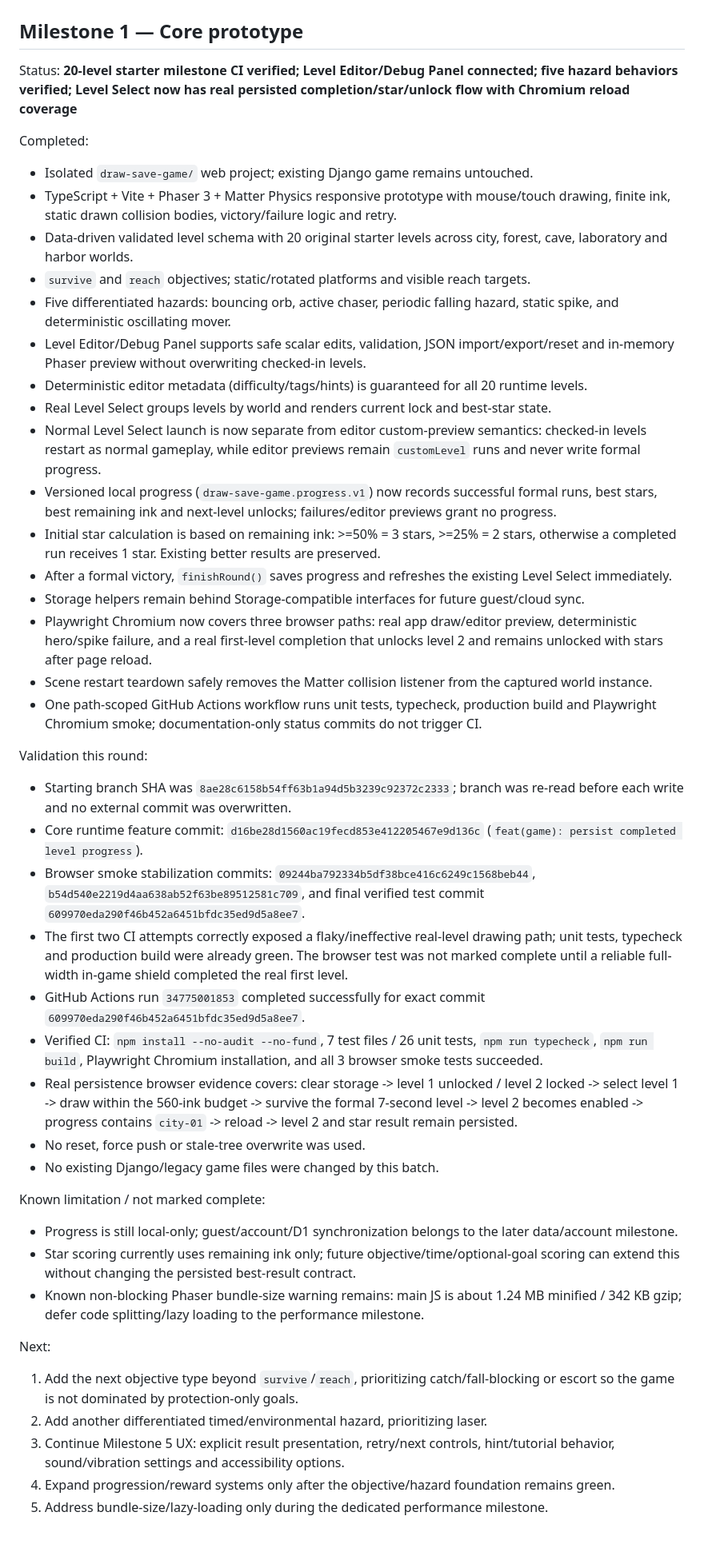
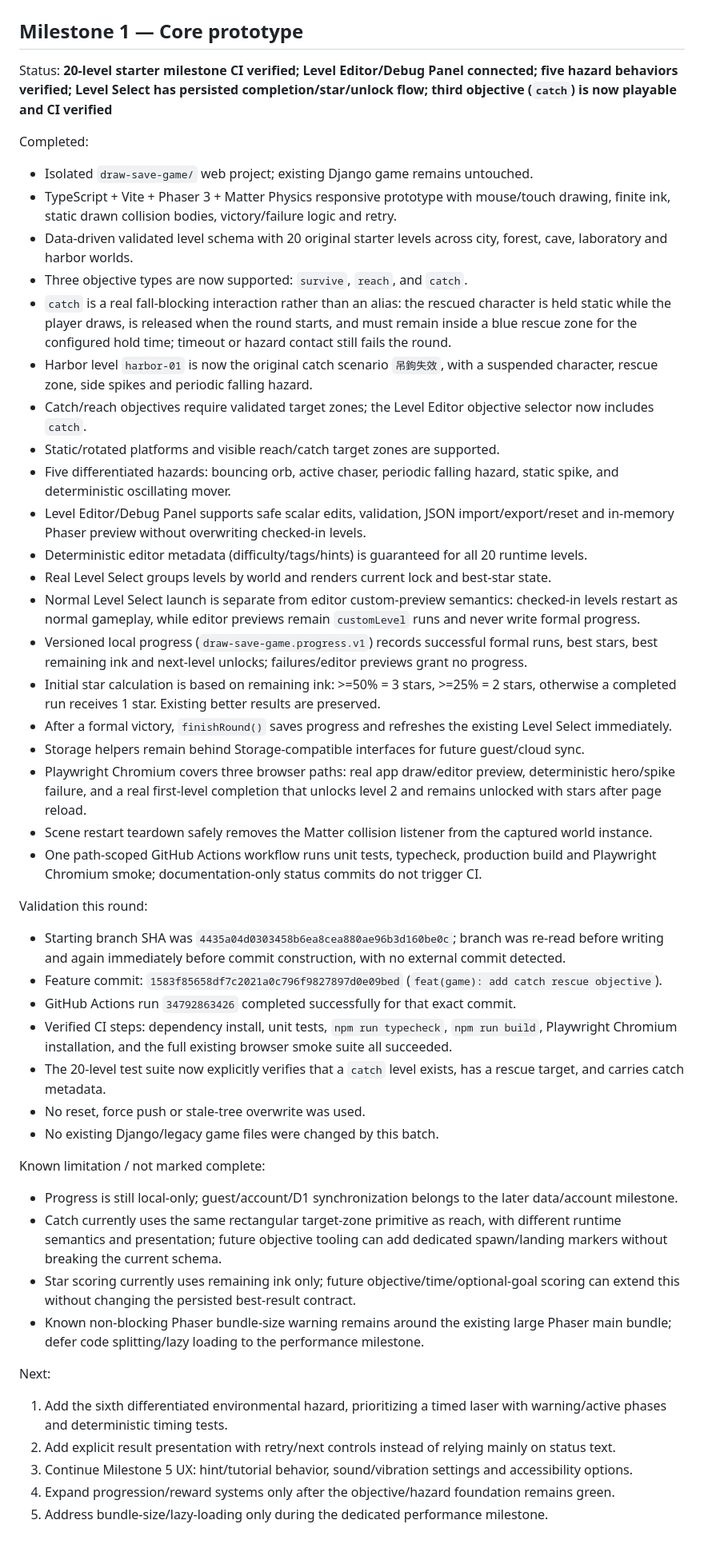
Before and after one commit to heysam/small_Game, a Markdown page: draw-save-game/PROJECT_STATUS.md, the part around the change. Shown at 80% size. Drawn GitHub-style.

Commit message:
docs(game): record catch objective verification

```diff
--- a/draw-save-game/PROJECT_STATUS.md
+++ b/draw-save-game/PROJECT_STATUS.md
@@ -2,45 +2,48 @@
 
 ## Milestone 1 — Core prototype
 
-Status: **20-level starter milestone CI verified; Level Editor/Debug Panel connected; five hazard behaviors verified; Level Select now has real persisted completion/star/unlock flow with Chromium reload coverage**
+Status: **20-level starter milestone CI verified; Level Editor/Debug Panel connected; five hazard behaviors verified; Level Select has persisted completion/star/unlock flow; third objective (`catch`) is now playable and CI verified**
 
 Completed:
 - Isolated `draw-save-game/` web project; existing Django game remains untouched.
 - TypeScript + Vite + Phaser 3 + Matter Physics responsive prototype with mouse/touch drawing, finite ink, static drawn collision bodies, victory/failure logic and retry.
 - Data-driven validated level schema with 20 original starter levels across city, forest, cave, laboratory and harbor worlds.
-- `survive` and `reach` objectives; static/rotated platforms and visible reach targets.
+- Three objective types are now supported: `survive`, `reach`, and `catch`.
+- `catch` is a real fall-blocking interaction rather than an alias: the rescued character is held static while the player draws, is released when the round starts, and must remain inside a blue rescue zone for the configured hold time; timeout or hazard contact still fails the round.
+- Harbor level `harbor-01` is now the original catch scenario `吊鉤失效`, with a suspended character, rescue zone, side spikes and periodic falling hazard.
+- Catch/reach objectives require validated target zones; the Level Editor objective selector now includes `catch`.
+- Static/rotated platforms and visible reach/catch target zones are supported.
 - Five differentiated hazards: bouncing orb, active chaser, periodic falling hazard, static spike, and deterministic oscillating mover.
 - Level Editor/Debug Panel supports safe scalar edits, validation, JSON import/export/reset and in-memory Phaser preview without overwriting checked-in levels.
 - Deterministic editor metadata (difficulty/tags/hints) is guaranteed for all 20 runtime levels.
 - Real Level Select groups levels by world and renders current lock and best-star state.
-- Normal Level Select launch is now separate from editor custom-preview semantics: checked-in levels restart as normal gameplay, while editor previews remain `customLevel` runs and never write formal progress.
-- Versioned local progress (`draw-save-game.progress.v1`) now records successful formal runs, best stars, best remaining ink and next-level unlocks; failures/editor previews grant no progress.
+- Normal Level Select launch is separate from editor custom-preview semantics: checked-in levels restart as normal gameplay, while editor previews remain `customLevel` runs and never write formal progress.
+- Versioned local progress (`draw-save-game.progress.v1`) records successful formal runs, best stars, best remaining ink and next-level unlocks; failures/editor previews grant no progress.
 - Initial star calculation is based on remaining ink: >=50% = 3 stars, >=25% = 2 stars, otherwise a completed run receives 1 star. Existing better results are preserved.
 - After a formal victory, `finishRound()` saves progress and refreshes the existing Level Select immediately.
 - Storage helpers remain behind Storage-compatible interfaces for future guest/cloud sync.
-- Playwright Chromium now covers three browser paths: real app draw/editor preview, deterministic hero/spike failure, and a real first-level completion that unlocks level 2 and remains unlocked with stars after page reload.
+- Playwright Chromium covers three browser paths: real app draw/editor preview, deterministic hero/spike failure, and a real first-level completion that unlocks level 2 and remains unlocked with stars after page reload.
 - Scene restart teardown safely removes the Matter collision listener from the captured world instance.
 - One path-scoped GitHub Actions workflow runs unit tests, typecheck, production build and Playwright Chromium smoke; documentation-only status commits do not trigger CI.
 
 Validation this round:
-- Starting branch SHA was `8ae28c6158b54ff63b1a94d5b3239c92372c2333`; branch was re-read before each write and no external commit was overwritten.
-- Core runtime feature commit: `d16be28d1560ac19fecd853e412205467e9d136c` (`feat(game): persist completed level progress`).
-- Browser smoke stabilization commits: `09244ba792334b5df38bce416c6249c1568beb44`, `b54d540e2219d4aa638ab52f63be89512581c709`, and final verified test commit `609970eda290f46b452a6451bfdc35ed9d5a8ee7`.
-- The first two CI attempts correctly exposed a flaky/ineffective real-level drawing path; unit tests, typecheck and production build were already green. The browser test was not marked complete until a reliable full-width in-game shield completed the real first level.
-- GitHub Actions run `34775001853` completed successfully for exact commit `609970eda290f46b452a6451bfdc35ed9d5a8ee7`.
-- Verified CI: `npm install --no-audit --no-fund`, 7 test files / 26 unit tests, `npm run typecheck`, `npm run build`, Playwright Chromium installation, and all 3 browser smoke tests succeeded.
-- Real persistence browser evidence covers: clear storage -> level 1 unlocked / level 2 locked -> select level 1 -> draw within the 560-ink budget -> survive the formal 7-second level -> level 2 becomes enabled -> progress contains `city-01` -> reload -> level 2 and star result remain persisted.
+- Starting branch SHA was `4435a04d0303458b6ea8cea880ae96b3d160be0c`; branch was re-read before writing and again immediately before commit construction, with no external commit detected.
+- Feature commit: `1583f85658df7c2021a0c796f9827897d0e09bed` (`feat(game): add catch rescue objective`).
+- GitHub Actions run `34792863426` completed successfully for that exact commit.
+- Verified CI steps: dependency install, unit tests, `npm run typecheck`, `npm run build`, Playwright Chromium installation, and the full existing browser smoke suite all succeeded.
+- The 20-level test suite now explicitly verifies that a `catch` level exists, has a rescue target, and carries catch metadata.
 - No reset, force push or stale-tree overwrite was used.
 - No existing Django/legacy game files were changed by this batch.
 
 Known limitation / not marked complete:
 - Progress is still local-only; guest/account/D1 synchronization belongs to the later data/account milestone.
+- Catch currently uses the same rectangular target-zone primitive as reach, with different runtime semantics and presentation; future objective tooling can add dedicated spawn/landing markers without breaking the current schema.
 - Star scoring currently uses remaining ink only; future objective/time/optional-goal scoring can extend this without changing the persisted best-result contract.
-- Known non-blocking Phaser bundle-size warning remains: main JS is about 1.24 MB minified / 342 KB gzip; defer code splitting/lazy loading to the performance milestone.
+- Known non-blocking Phaser bundle-size warning remains around the existing large Phaser main bundle; defer code splitting/lazy loading to the performance milestone.
 
 Next:
-1. Add the next objective type beyond `survive`/`reach`, prioritizing catch/fall-blocking or escort so the game is not dominated by protection-only goals.
-2. Add another differentiated timed/environmental hazard, prioritizing laser.
-3. Continue Milestone 5 UX: explicit result presentation, retry/next controls, hint/tutorial behavior, sound/vibration settings and accessibility options.
+1. Add the sixth differentiated environmental hazard, prioritizing a timed laser with warning/active phases and deterministic timing tests.
+2. Add explicit result presentation with retry/next controls instead of relying mainly on status text.
+3. Continue Milestone 5 UX: hint/tutorial behavior, sound/vibration settings and accessibility options.
 4. Expand progression/reward systems only after the objective/hazard foundation remains green.
 5. Address bundle-size/lazy-loading only during the dedicated performance milestone.
```
